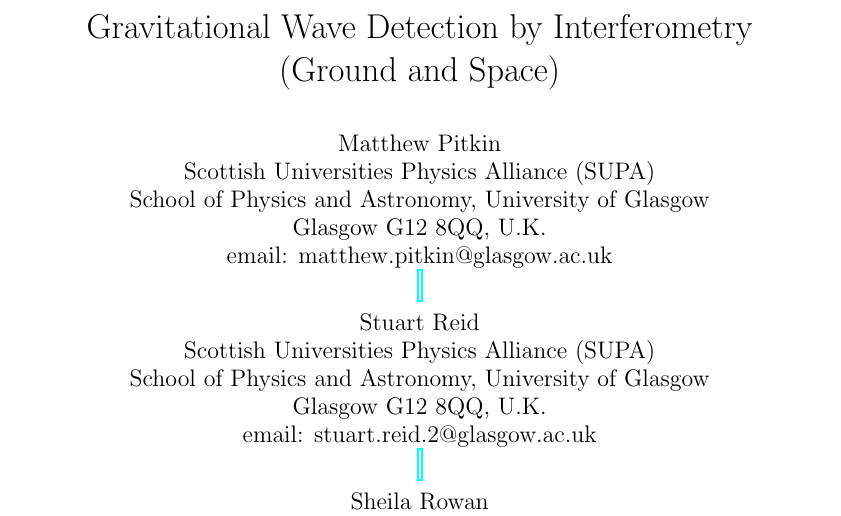
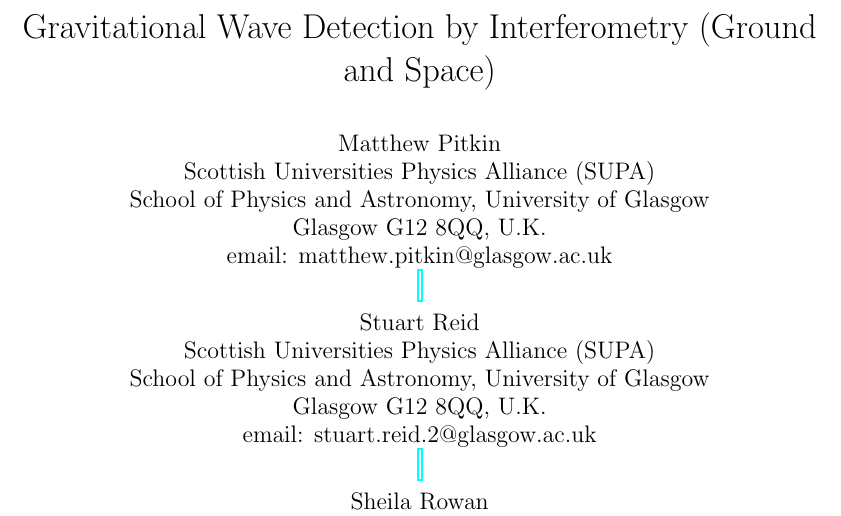
Before and after one commit to mattpitkin/living_rev_article, a LaTeX paper (updated_article.tex, which reads title.tex): part of page 1 of 72, cut so that both start at the same text. Compiled offline with pdfLaTeX.

Commit message:
title.tex: removed new line

```diff
--- a/title.tex
+++ b/title.tex
@@ -1 +1 @@
-Gravitational Wave Detection by Interferometry \\(Ground and Space)
+Gravitational Wave Detection by Interferometry (Ground and Space)
```
